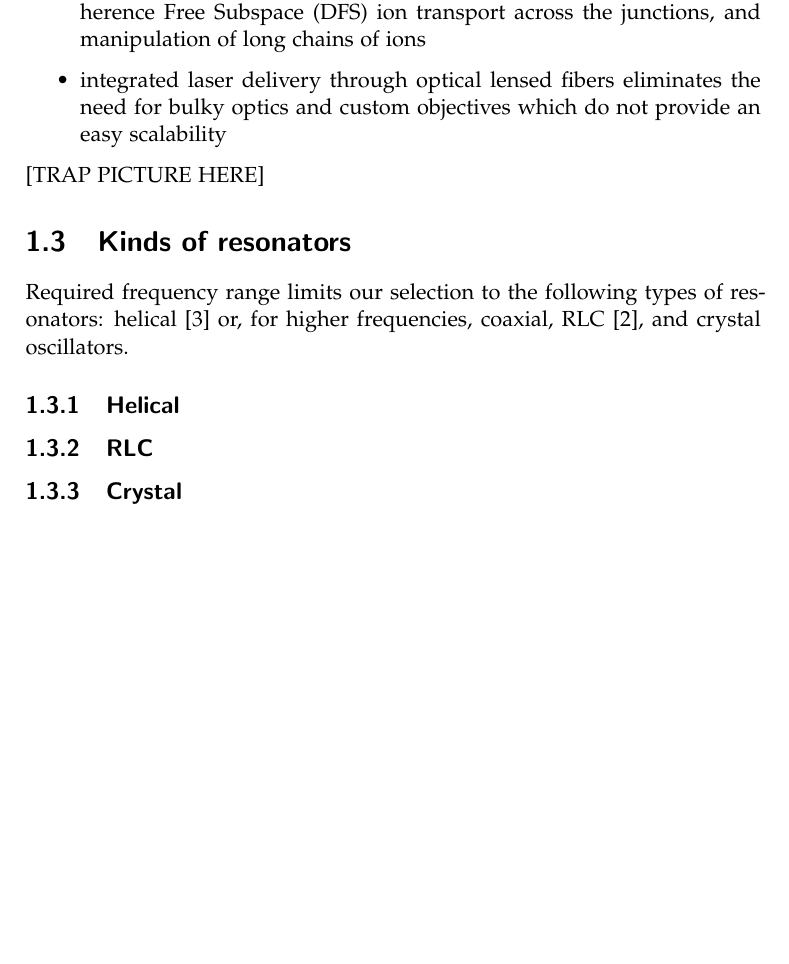
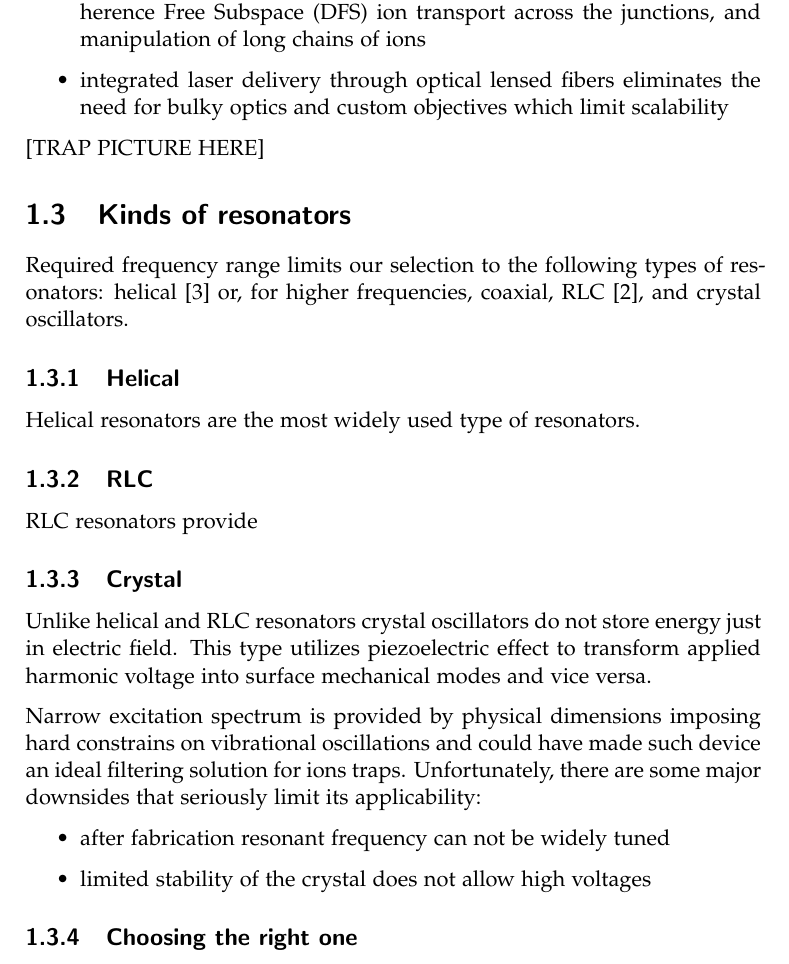
Before and after one commit to wasd171/semester_project, a LaTeX thesis (thesis.tex, which reads introduction.tex): part of page 5 of 11, cut so that both start at the same text, the shorter picture padded with empty space. Compiled offline with pdfLaTeX.

Commit message:
Added info about crystal resonators

```diff
--- a/introduction.tex
+++ b/introduction.tex
@@ -18,7 +18,7 @@ This semester project aims to be a part of an attempt to create a scalable quant
 \begin{itemize}
 	\item using subtractive laser writing to manufacture wafers eliminates misalignment effects
 	\item double junction ion trap was designed for parallel operations, Decoherence Free Subspace (DFS) ion transport across the junctions, and manipulation of long chains of ions
-	\item integrated laser delivery through optical lensed fibers eliminates the need for bulky optics and custom objectives which do not provide an easy scalability
+	\item integrated laser delivery through optical lensed fibers eliminates the need for bulky optics and custom objectives which limit scalability
 \end{itemize}
 
 [TRAP PICTURE HERE]
@@ -27,5 +27,15 @@ This semester project aims to be a part of an attempt to create a scalable quant
 \label{sec:kinds_resonators}
 Required frequency range limits our selection to the following types of resonators: helical \cite{Gulde2017} or, for higher frequencies, coaxial, RLC \cite{Gandolfi2010}, and crystal oscillators.
 \subsection{Helical}
+Helical resonators are the most widely used type of resonators.
 \subsection{RLC}
+RLC resonators provide
 \subsection{Crystal}
+Unlike helical and RLC resonators crystal oscillators do not store energy just in electric field. This type utilizes piezoelectric effect to transform applied harmonic voltage into surface mechanical modes and vice versa.
+
+Narrow excitation spectrum is provided by physical dimensions imposing hard constrains on vibrational oscillations and could have made such device an ideal filtering solution for ions traps. Unfortunately, there are some major downsides that seriously limit its applicability:
+\begin{itemize}
+	\item after fabrication resonant frequency can not be widely tuned
+	\item limited stability of the crystal does not allow high voltages
+\end{itemize}
+\subsection{Choosing the right one}
```
Also changed, not shown: thesis.pdf.
